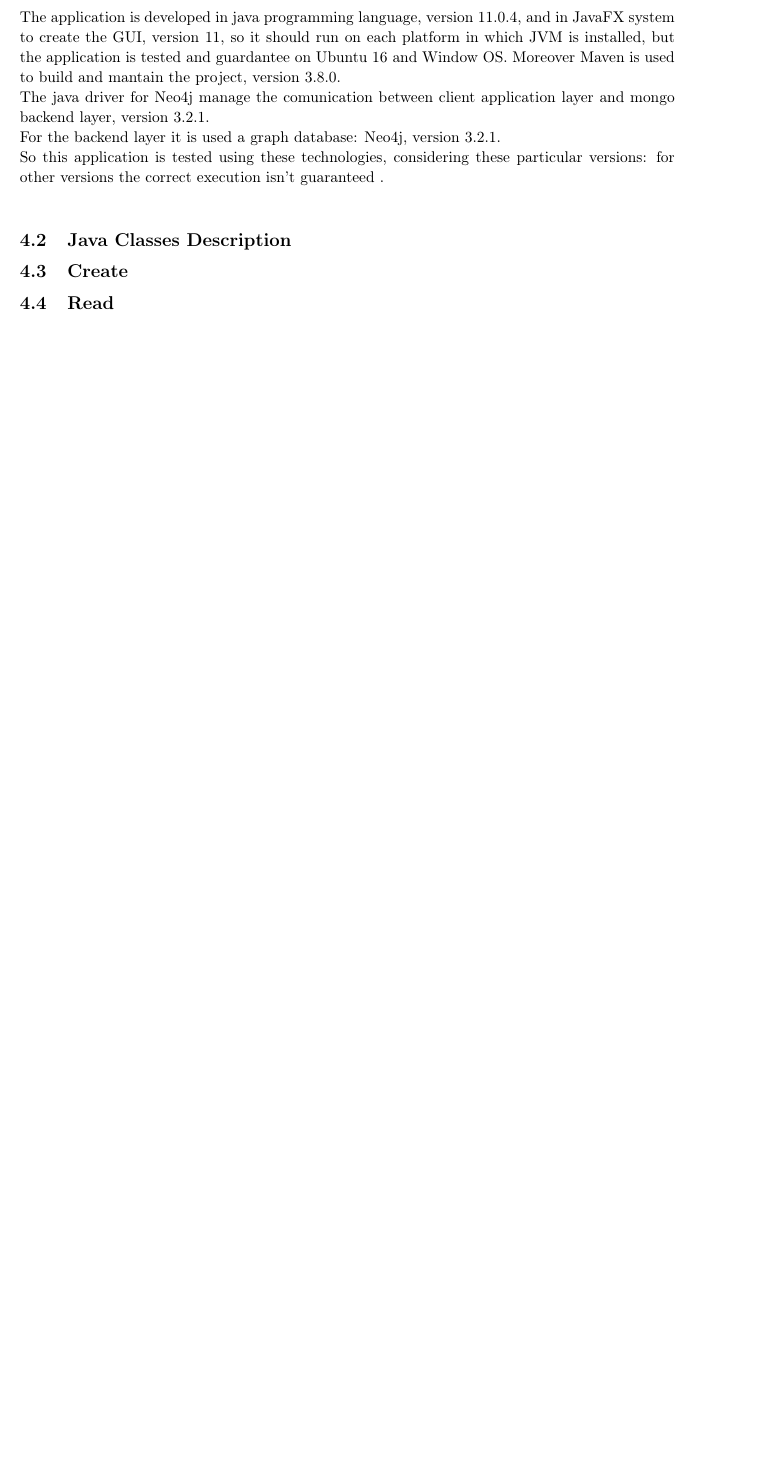
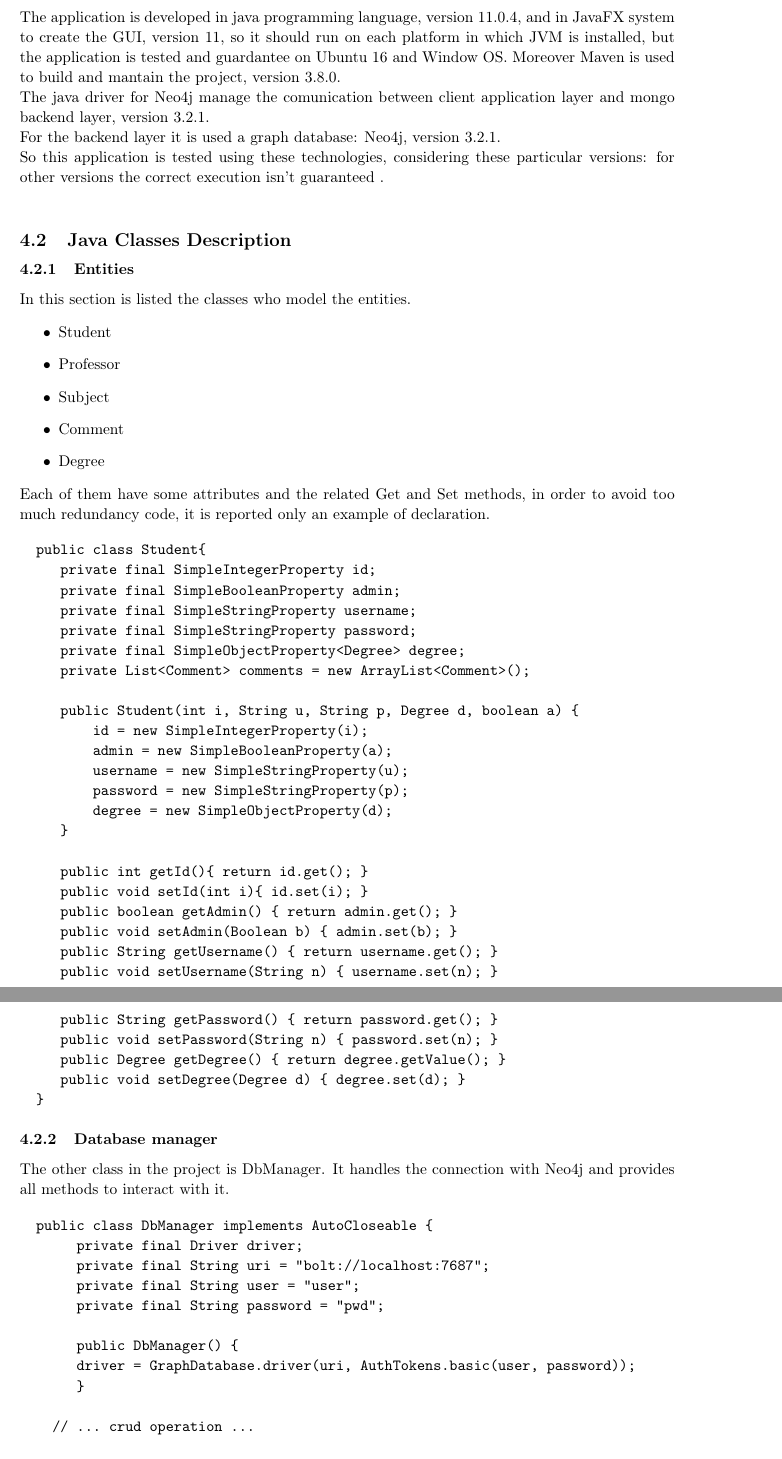
Before and after one commit to alicenannini/LargeScale_Task3, a LaTeX document (doc/documentazione.tex): part of page 10 of 17 before the commit and two parts of pages 10 and 11 of 19 after it, the two joined at a grey line, cut so that both start at the same text, the shorter picture padded with empty space. Compiled offline with pdfLaTeX.

Commit message:
write create and read operation sections

```diff
--- a/doc/documentazione.tex
+++ b/doc/documentazione.tex
@@ -212,12 +212,68 @@ The java driver for Neo4j manage the comunication between client application lay
 For the backend layer it is used a graph database: Neo4j, version 3.2.1.\\
 So this application is tested using these technologies, considering these particular versions: for other versions the correct execution isn't guaranteed .\\
 
+% ----- CODE -----
 \subsection{Java Classes Description}
+\subsubsection{Entities}
+In this section is listed the classes who model the entities.
+\begin{itemize}
+\item Student
+\item Professor
+\item Subject
+\item Comment
+\item Degree
+\end{itemize}
+Each of them have some attributes and the related Get and Set methods, in order to avoid too much redundancy code, it is reported only an example of declaration.
 
-\subsection{Create}
+\begin{verbatim}
+  public class Student{
+     private final SimpleIntegerProperty id;
+     private final SimpleBooleanProperty admin;
+     private final SimpleStringProperty username;
+     private final SimpleStringProperty password;
+     private final SimpleObjectProperty<Degree> degree;
+     private List<Comment> comments = new ArrayList<Comment>();
 
-\subsection{Read}
+     public Student(int i, String u, String p, Degree d, boolean a) {
+         id = new SimpleIntegerProperty(i);
+         admin = new SimpleBooleanProperty(a);
+         username = new SimpleStringProperty(u);
+         password = new SimpleStringProperty(p);
+         degree = new SimpleObjectProperty(d);
+     }
 
-\subsection{Update}
+     public int getId(){ return id.get(); }
+     public void setId(int i){ id.set(i); }
+     public boolean getAdmin() { return admin.get(); }
+     public void setAdmin(Boolean b) { admin.set(b); }
+     public String getUsername() { return username.get(); }
+     public void setUsername(String n) { username.set(n); }
+     public String getPassword() { return password.get(); }
+     public void setPassword(String n) { password.set(n); }
+     public Degree getDegree() { return degree.getValue(); }
+     public void setDegree(Degree d) { degree.set(d); }
+  }
+\end{verbatim}
 
-\subsection{Delete}
+\subsubsection{Database manager}
+The other class in the project is DbManager. It handles the connection with Neo4j and provides all methods to interact with it.
+
+\begin{verbatim}
+  public class DbManager implements AutoCloseable {
+       private final Driver driver;
+       private final String uri = "bolt://localhost:7687";
+       private final String user = "user";
+       private final String password = "pwd";
+
+       public DbManager() {
+       driver = GraphDatabase.driver(uri, AuthTokens.basic(user, password));
+       }
+
+    // ... crud operation ...
+
+       @Override
+       public void close() throws Exception {
+       driver.close();
+       }
+  }
+\end{verbatim}
```
Also changed, not shown: doc/documentazione.pdf, doc/documentazione.tex (49 more changed lines), 4 other files.
